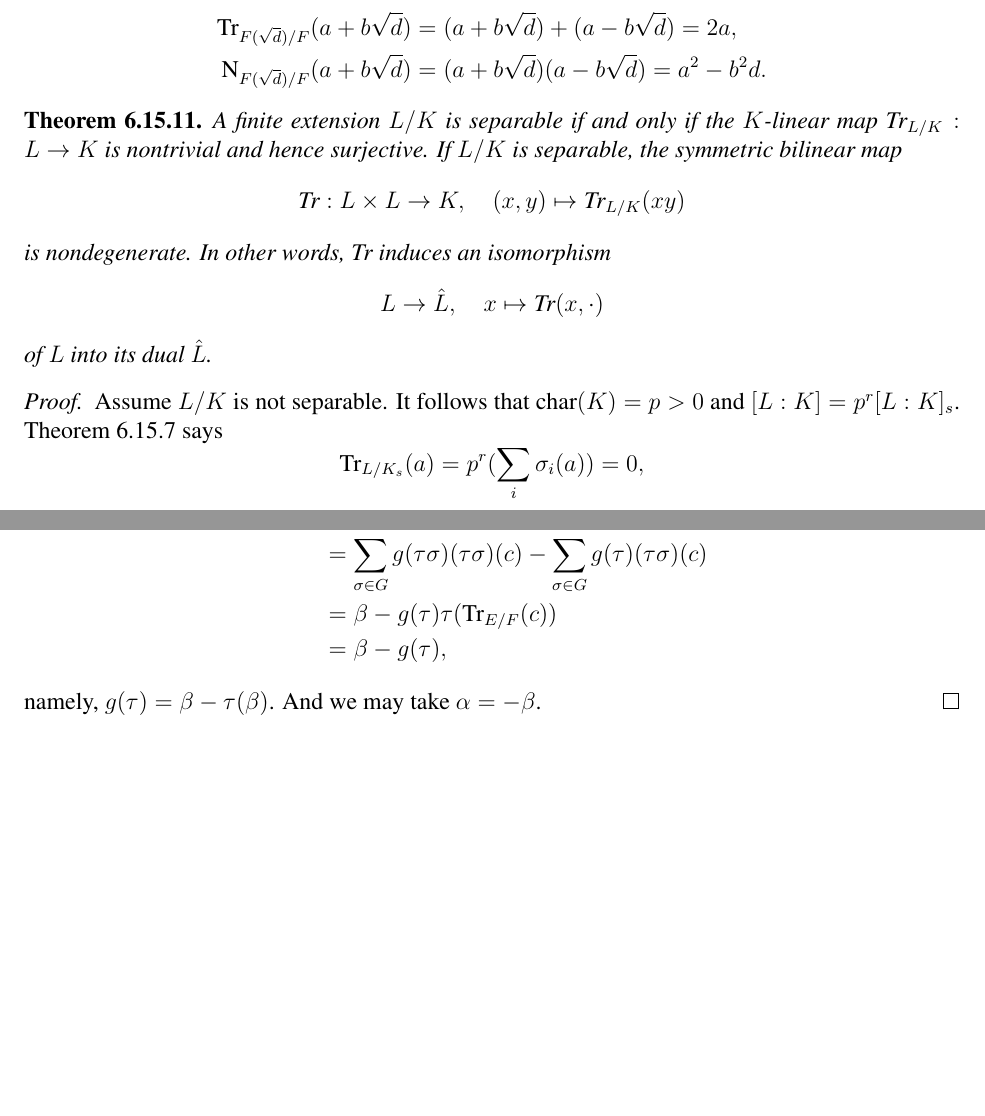
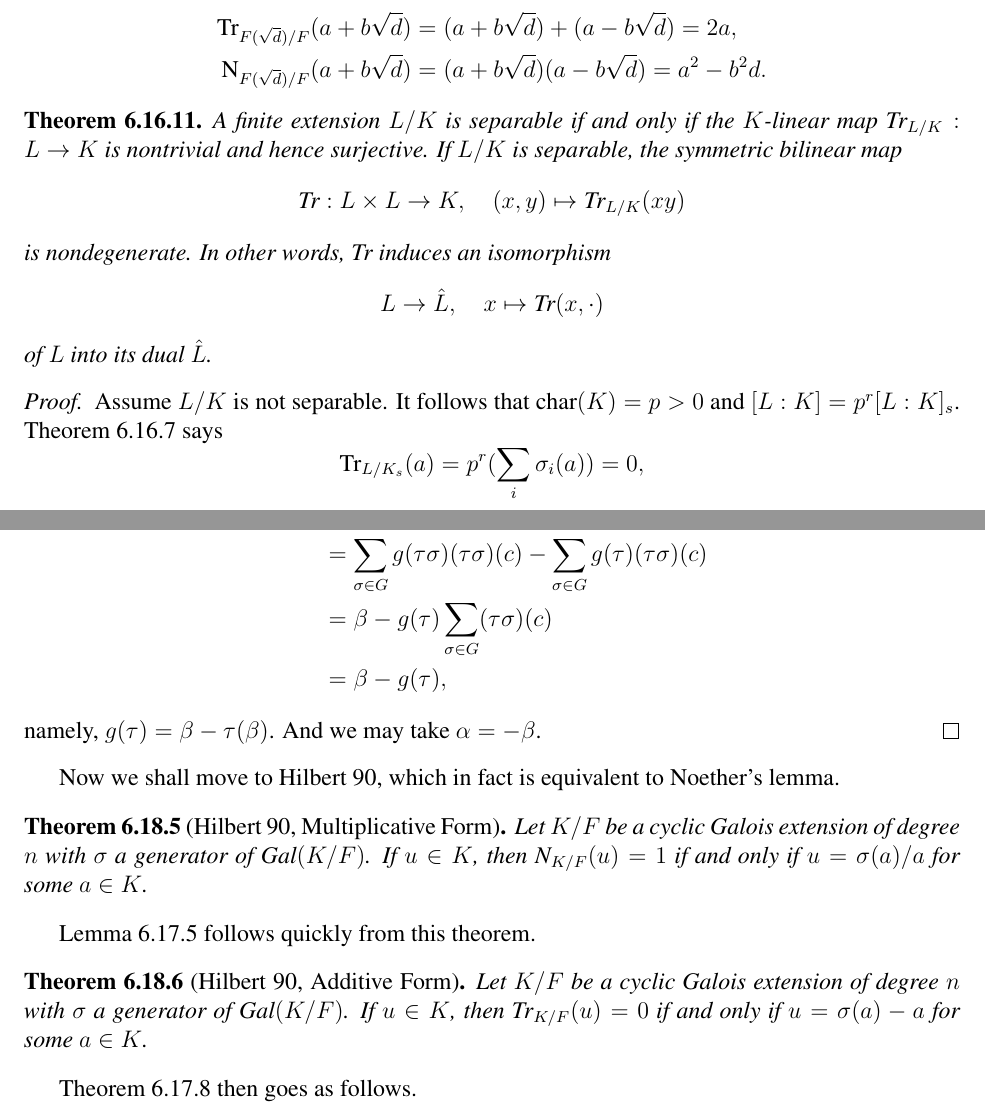
Before and after one commit to hinamizawa/MATH-8510-Galois-Theory, a LaTeX thesis (Lecture Notes.tex): two parts of pages 50 and 56 of 60 before the commit and two parts of pages 51 and 57 of 61 after it, joined at a grey line, cut so that both start at the same text, the shorter picture padded with empty space. Compiled offline with pdfLaTeX.

```diff
--- a/Lecture Notes.tex
+++ b/Lecture Notes.tex
@@ -6,6 +6,7 @@
 \usepackage{amssymb}
 \usepackage{times}
 \usepackage{graphicx}
+\usepackage[all]{xy}
 \usepackage[margin=1in,footskip=0.25in]{geometry}
 \vfuzz=2pt
 
@@ -1757,12 +1783,26 @@
         \tau(\bb)&=\sum_{\sigma\in G}\tau(g(\sigma))(\tau\sigma)(c)\\
         &=\sum_{\sigma\in G}(g(\tau\sigma)-g(\tau))(\tau\sigma)(c)\\
         &=\sum_{\sigma\in G}g(\tau\sigma)(\tau\sigma)(c)-\sum_{\sigma\in G}g(\tau)(\tau\sigma)(c)\\
-        &=\bb-g(\tau)\tau(\Tr_{E/F}(c))\\
+        &=\bb-g(\tau)\sum_{\sigma\in G}(\tau\sigma)(c)\\
         &= \bb-g(\tau),
     \end{align*}
     namely, $g(\tau)=\bb-\tau(\bb)$. And we may take $\aa=-\bb$.
 \end{proof}
 
+Now we shall move to Hilbert 90, which in fact is equivalent to Noether's lemma.
+
+\begin{thm}[Hilbert 90, Multiplicative Form]
+    Let $K/F$ be a cyclic Galois extension of degree $n$ with $\sigma$ a generator of $\Gal(K/F)$. If $u\in K$, then $\nm_{K/F}(u)=1$ if and only if $u=\sigma(a)/a$ for some $a\in K$.
+\end{thm}
+
+
+Lemma \ref{cycliclem1} follows quickly from this theorem.
+
+\begin{thm}[Hilbert 90, Additive Form]
+    Let $K/F$ be a cyclic Galois extension of degree $n$ with $\sigma$ a generator of $\Gal(K/F)$. If $u\in K$, then $\Tr_{K/F}(u)=0$ if and only if $u=\sigma(a)-a$ for some $a\in K$.
+\end{thm}
+
+Theorem \ref{9.8} then goes as follows.
 
 
 \chapter*{Week 7}
```
Also changed, not shown: Lecture Notes.pdf, Lecture Notes.tex (27 more changed lines), 1 other file.
